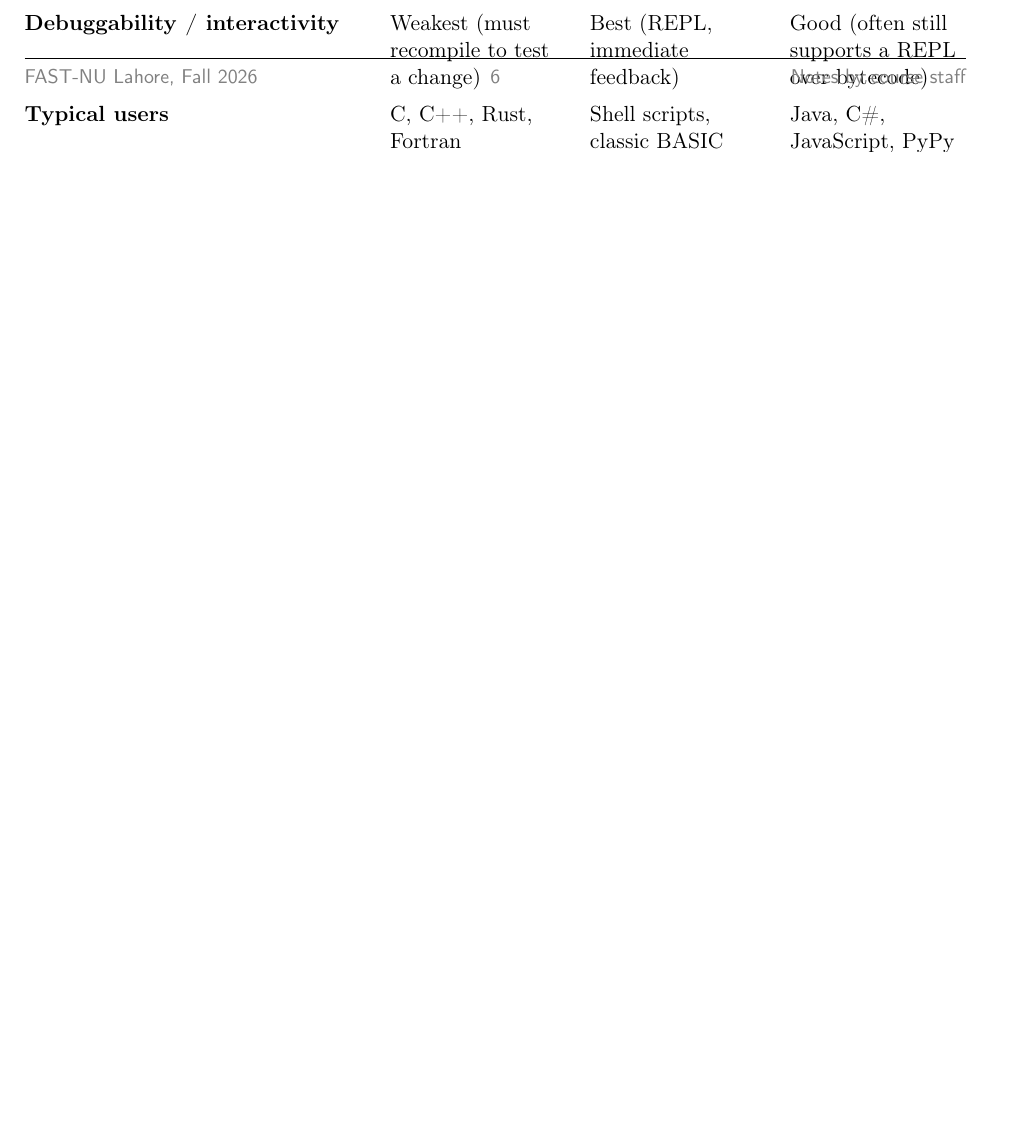
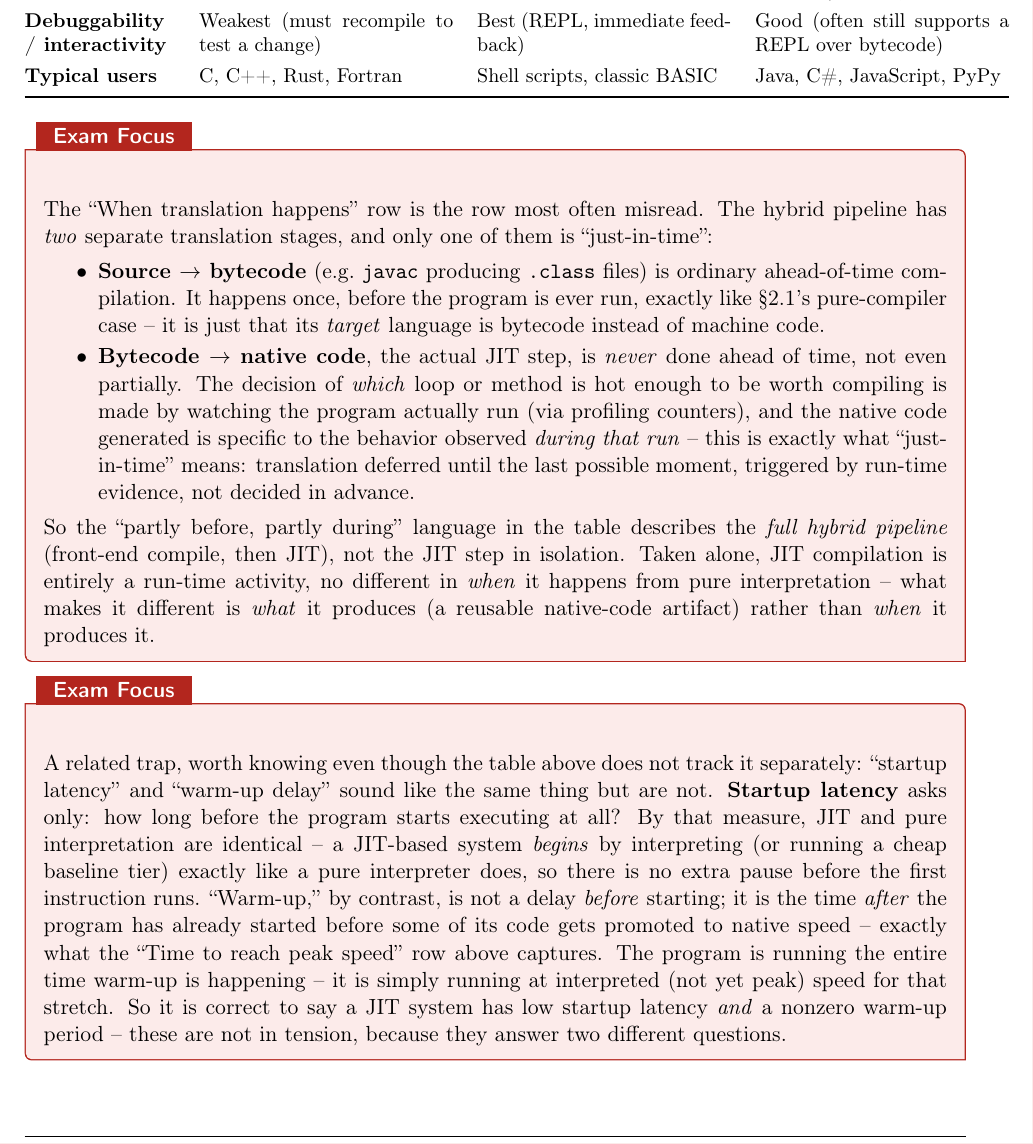
Before and after one commit to faisal-aslam/Lecture_Notes, a LaTeX document (compiler_construction/lecture1-compilers-interpreters-jit.tex): part of page 6 of 16 before the commit and part of page 7 of 17 after it, cut so that both start at the same text, the shorter picture padded with empty space. Compiled offline with pdfLaTeX.

Commit message:
made fixes in jit/interpreter and compiler comparision table.

```diff
--- a/compiler_construction/lecture1-compilers-interpreters-jit.tex
+++ b/compiler_construction/lecture1-compilers-interpreters-jit.tex
@@ -328,3 +369,8 @@ of these properly later in this lecture.)}
+\bottomrule
+\endlastfoot
+
+\textbf{When translation happens} & Entirely before run time & Continuously, during run time & Source $\to$ bytecode happens before run time; bytecode $\to$ native code (the JIT step itself) is \textbf{always fully during} run time -- see note below \\
+\textbf{Time to reach peak speed} & N/A -- already at peak from instruction one (see above) & N/A -- there is no ``peak''; every instruction runs at the same interpreted speed forever & \textbf{Nonzero (``warm-up'')} -- profiling must first identify hot code, then compilation must finish, before that code is upgraded to native speed; the program is already running the whole time this happens \\
 \textbf{Steady-state speed} & Fastest & Slowest (re-dispatch overhead) & Approaches compiled speed for hot code \\
 \textbf{Portability} & Target is machine-specific -- a new platform needs a recompile (or cross-compile) & Source runs anywhere the interpreter exists & Bytecode is portable; the JIT-generated native code is not, but it never has to be shipped \\
 \textbf{Optimization opportunity} & Largest -- whole program visible before run time, so multiple, expensive, whole-program passes are affordable & Smallest -- source (or bytecode) is re-examined on every execution, so heavyweight analysis is normally too costly to repeat & Bounded by run-time budget -- fewer/cheaper passes than AOT and limited mostly to hot methods, but compensated by real profiling data (next row) unavailable to AOT \\
@@ -332,9 +378,45 @@ of these properly later in this lecture.)}
 \textbf{Extra runtime overhead} & None -- compiler is long gone by run time & Dispatch overhead only & Profiling counters, background compiler threads, and a generated-code cache all compete with the program for CPU/memory \\
 \textbf{Debuggability / interactivity} & Weakest (must recompile to test a change) & Best (REPL, immediate feedback) & Good (often still supports a REPL over bytecode) \\
 \textbf{Typical users} & C, C++, Rust, Fortran & Shell scripts, classic BASIC & Java, C\#, JavaScript, PyPy \\
-\bottomrule
-\end{tabularx}
-\end{center}
+\end{longtable}
+\normalsize
+
+\begin{examfocus}
+The ``When translation happens'' row is the row most often misread. The hybrid pipeline has
+\emph{two} separate translation stages, and only one of them is ``just-in-time'':
+\begin{itemize}
+  \item \textbf{Source $\to$ bytecode} (e.g.\ \texttt{javac} producing \texttt{.class} files) is
+  ordinary ahead-of-time compilation. It happens once, before the program is ever run, exactly
+  like \S2.1's pure-compiler case -- it is just that its \emph{target} language is bytecode
+  instead of machine code.
+  \item \textbf{Bytecode $\to$ native code}, the actual JIT step, is \emph{never} done ahead of
+  time, not even partially. The decision of \emph{which} loop or method is hot enough to be
+  worth compiling is made by watching the program actually run (via profiling counters), and the
+  native code generated is specific to the behavior observed \emph{during that run} -- this is
+  exactly what ``just-in-time'' means: translation deferred until the last possible moment,
+  triggered by run-time evidence, not decided in advance.
+\end{itemize}
+So the ``partly before, partly during'' language in the table describes the \emph{full hybrid
+pipeline} (front-end compile, then JIT), not the JIT step in isolation. Taken alone, JIT
+compilation is entirely a run-time activity, no different in \emph{when} it happens from pure
+interpretation -- what makes it different is \emph{what} it produces (a reusable native-code
+artifact) rather than \emph{when} it produces it.
+\end{examfocus}
+
+\begin{examfocus}
+A related trap, worth knowing even though the table above does not track it separately:
+``startup latency'' and ``warm-up delay'' sound like the same thing but are not. \textbf{Startup
+latency} asks only: how long before the program starts executing at all? By that measure, JIT
+and pure interpretation are identical -- a JIT-based system \emph{begins} by interpreting (or
+running a cheap baseline tier) exactly like a pure interpreter does, so there is no extra pause
+before the first instruction runs. ``Warm-up,'' by contrast, is not a delay \emph{before}
+starting; it is the time \emph{after} the program has already started before some of its code
+gets promoted to native speed -- exactly what the ``Time to reach peak speed'' row above
+captures. The program is running the entire time warm-up is happening -- it is simply running at
+interpreted (not yet peak) speed for that stretch. So it is correct to say a JIT system has low
+startup latency \emph{and} a nonzero warm-up period -- these are not in tension, because they
+answer two different questions.
+\end{examfocus}
 
 \begin{historynote}
 Interpretation is not a modern shortcut invented for scripting languages --- it is \emph{older}
```
Also changed, not shown: compiler_construction/lecture1-compilers-interpreters-jit.tex (53 more changed lines).
